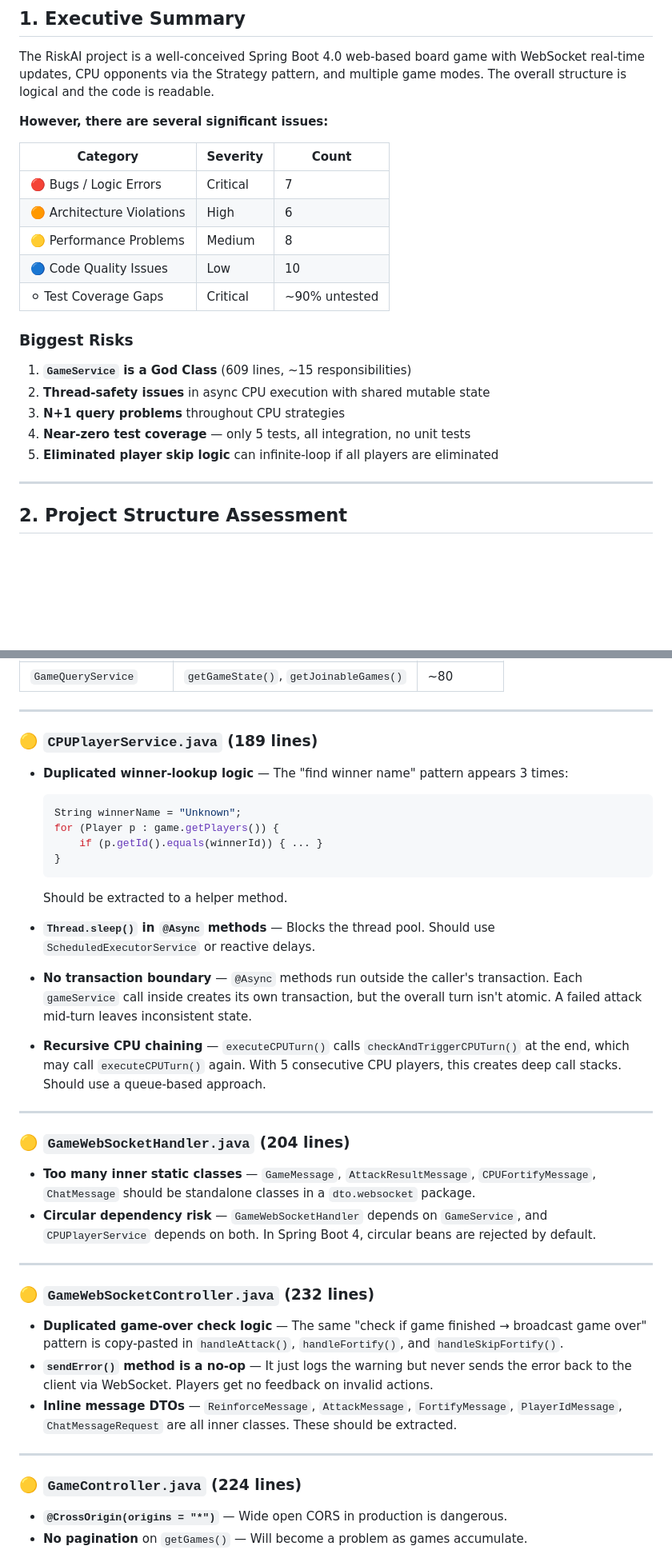
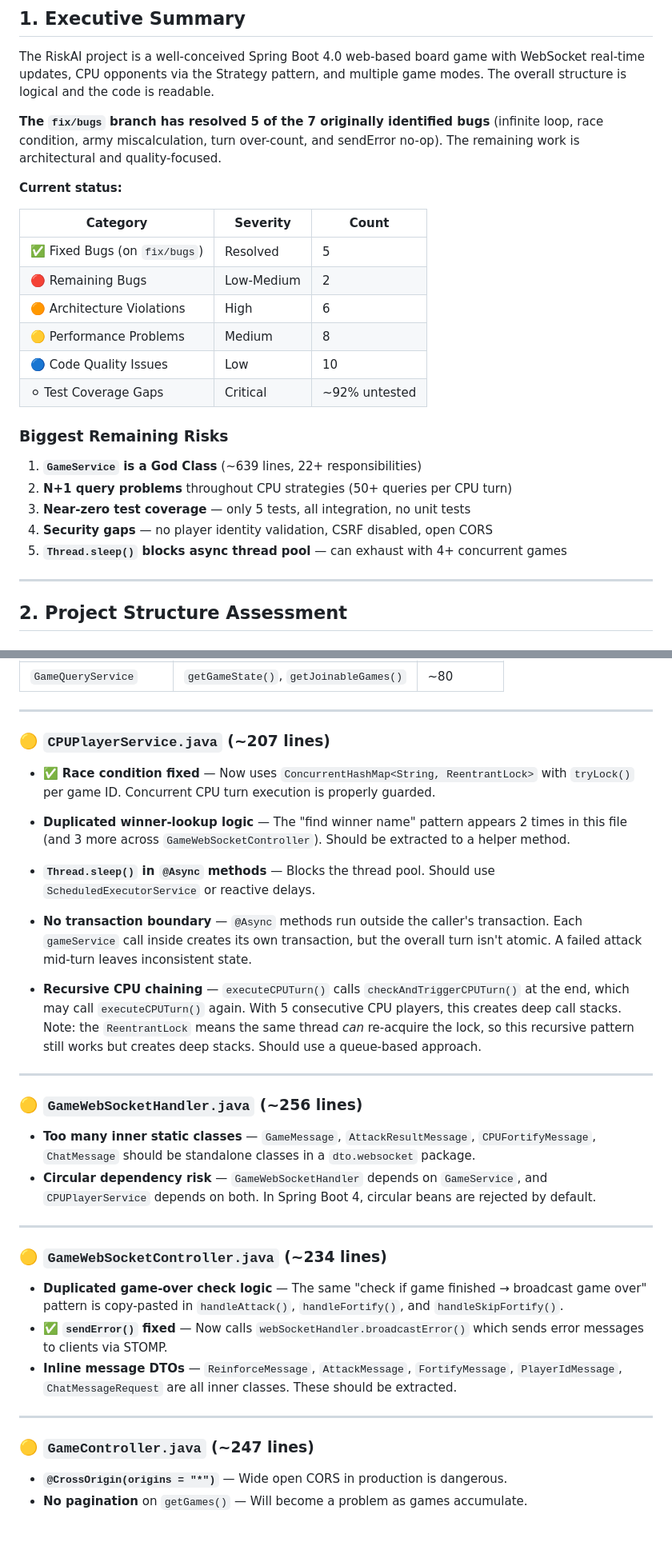
Before and after one commit to jaortegat/riskAI, a Markdown page: PROJECT_ANALYSIS.md, 2 parts joined by grey strips. Shown at 80% size. Drawn GitHub-style; blank space fills up the shorter version.

````diff
--- a/PROJECT_ANALYSIS.md
+++ b/PROJECT_ANALYSIS.md
@@ -27,22 +28,25 @@
 
 The RiskAI project is a well-conceived Spring Boot 4.0 web-based board game with WebSocket real-time updates, CPU opponents via the Strategy pattern, and multiple game modes. The overall structure is logical and the code is readable.
 
-**However, there are several significant issues:**
+**The `fix/bugs` branch has resolved 5 of the 7 originally identified bugs** (infinite loop, race condition, army miscalculation, turn over-count, and sendError no-op). The remaining work is architectural and quality-focused.
+
+**Current status:**
 
 | Category | Severity | Count |
 |----------|----------|-------|
-| 🔴 Bugs / Logic Errors | Critical | 7 |
+| ✅ Fixed Bugs (on `fix/bugs`) | Resolved | 5 |
+| 🔴 Remaining Bugs | Low-Medium | 2 |
 | 🟠 Architecture Violations | High | 6 |
 | 🟡 Performance Problems | Medium | 8 |
 | 🔵 Code Quality Issues | Low | 10 |
-| ⚪ Test Coverage Gaps | Critical | ~90% untested |
+| ⚪ Test Coverage Gaps | Critical | ~92% untested |
 
-### Biggest Risks
-1. **`GameService` is a God Class** (609 lines, ~15 responsibilities)
-2. **Thread-safety issues** in async CPU execution with shared mutable state
-3. **N+1 query problems** throughout CPU strategies
-4. **Near-zero test coverage** — only 5 tests, all integration, no unit tests
-5. **Eliminated player skip logic** can infinite-loop if all players are eliminated
+### Biggest Remaining Risks
+1. **`GameService` is a God Class** (~639 lines, 22+ responsibilities)
+2. **N+1 query problems** throughout CPU strategies (50+ queries per CPU turn)
+3. **Near-zero test coverage** — only 5 tests, all integration, no unit tests
+4. **Security gaps** — no player identity validation, CSRF disabled, open CORS
+5. **`Thread.sleep()` blocks async thread pool** — can exhaust with 4+ concurrent games
 
 ---
 
@@ -175,41 +179,37 @@ This is the most critical issue. This single class handles:
 
 ---
 
-### 🟡 `CPUPlayerService.java` (189 lines)
+### 🟡 `CPUPlayerService.java` (~207 lines)
 
-- **Duplicated winner-lookup logic** — The "find winner name" pattern appears 3 times:
-  ```java
-  String winnerName = "Unknown";
-  for (Player p : game.getPlayers()) {
-      if (p.getId().equals(winnerId)) { ... }
-  }
-  ```
+- ✅ **Race condition fixed** — Now uses `ConcurrentHashMap<String, ReentrantLock>` with `tryLock()` per game ID. Concurrent CPU turn execution is properly guarded.
+
+- **Duplicated winner-lookup logic** — The "find winner name" pattern appears 2 times in this file (and 3 more across `GameWebSocketController`).
   Should be extracted to a helper method.
 
 - **`Thread.sleep()` in `@Async` methods** — Blocks the thread pool. Should use `ScheduledExecutorService` or reactive delays.
 
 - **No transaction boundary** — `@Async` methods run outside the caller's transaction. Each `gameService` call inside creates its own transaction, but the overall turn isn't atomic. A failed attack mid-turn leaves inconsistent state.
 
-- **Recursive CPU chaining** — `executeCPUTurn()` calls `checkAndTriggerCPUTurn()` at the end, which may call `executeCPUTurn()` again. With 5 consecutive CPU players, this creates deep call stacks. Should use a queue-based approach.
+- **Recursive CPU chaining** — `executeCPUTurn()` calls `checkAndTriggerCPUTurn()` at the end, which may call `executeCPUTurn()` again. With 5 consecutive CPU players, this creates deep call stacks. Note: the `ReentrantLock` means the same thread *can* re-acquire the lock, so this recursive pattern still works but creates deep stacks. Should use a queue-based approach.
 
 ---
 
-### 🟡 `GameWebSocketHandler.java` (204 lines)
+### 🟡 `GameWebSocketHandler.java` (~256 lines)
 
 - **Too many inner static classes** — `GameMessage`, `AttackResultMessage`, `CPUFortifyMessage`, `ChatMessage` should be standalone classes in a `dto.websocket` package.
 - **Circular dependency risk** — `GameWebSocketHandler` depends on `GameService`, and `CPUPlayerService` depends on both. In Spring Boot 4, circular beans are rejected by default.
 
 ---
 
-### 🟡 `GameWebSocketController.java` (232 lines)
+### 🟡 `GameWebSocketController.java` (~234 lines)
 
 - **Duplicated game-over check logic** — The same "check if game finished → broadcast game over" pattern is copy-pasted in `handleAttack()`, `handleFortify()`, and `handleSkipFortify()`.
-- **`sendError()` method is a no-op** — It just logs the warning but never sends the error back to the client via WebSocket. Players get no feedback on invalid actions.
+- ✅ **`sendError()` fixed** — Now calls `webSocketHandler.broadcastError()` which sends error messages to clients via STOMP.
 - **Inline message DTOs** — `ReinforceMessage`, `AttackMessage`, `FortifyMessage`, `PlayerIdMessage`, `ChatMessageRequest` are all inner classes. These should be extracted.
 
 ---
 
-### 🟡 `GameController.java` (224 lines)
+### 🟡 `GameController.java` (~247 lines)
 
 - **`@CrossOrigin(origins = "*")`** — Wide open CORS in production is dangerous.
 - **No pagination** on `getGames()` — Will become a problem as games accumulate.
````
Also changed, not shown: other parts of PROJECT_ANALYSIS.md (+36 -94 lines).
